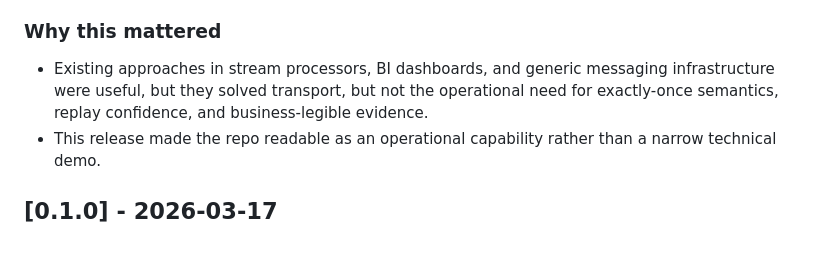
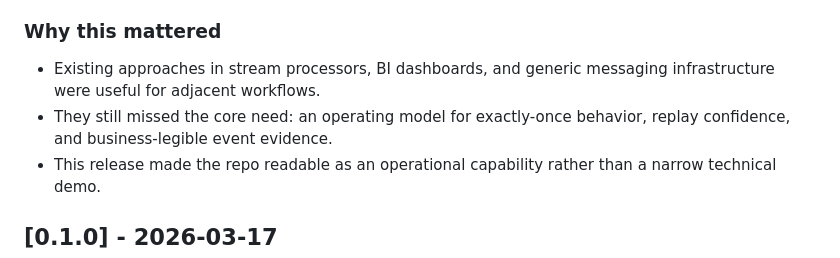
Before and after one commit to mizcausevic-dev/ai-finops-radar, a Markdown page: CHANGELOG.md, the part around the change. Rendered like a GitHub page.

```diff
--- a/CHANGELOG.md
+++ b/CHANGELOG.md
@@ -12,7 +12,8 @@ This log is intentionally written as an engineering record rather than a launch
 - Tightened the repo story around the real-world operating problem: dual-write drift, event-order ambiguity, and poor downstream explainability in high-value operational systems.
 
 ### Why this mattered
-- Existing approaches in stream processors, BI dashboards, and generic messaging infrastructure were useful, but they solved transport, but not the operational need for exactly-once semantics, replay confidence, and business-legible evidence.
+- Existing approaches in stream processors, BI dashboards, and generic messaging infrastructure were useful for adjacent workflows.
+- They still missed the core need: an operating model for exactly-once behavior, replay confidence, and business-legible event evidence.
 - This release made the repo readable as an operational capability rather than a narrow technical demo.
 
 ## [0.1.0] - 2026-03-17
```
Also changed, not shown: docs/ORIGIN.md (+2 -2 lines).
